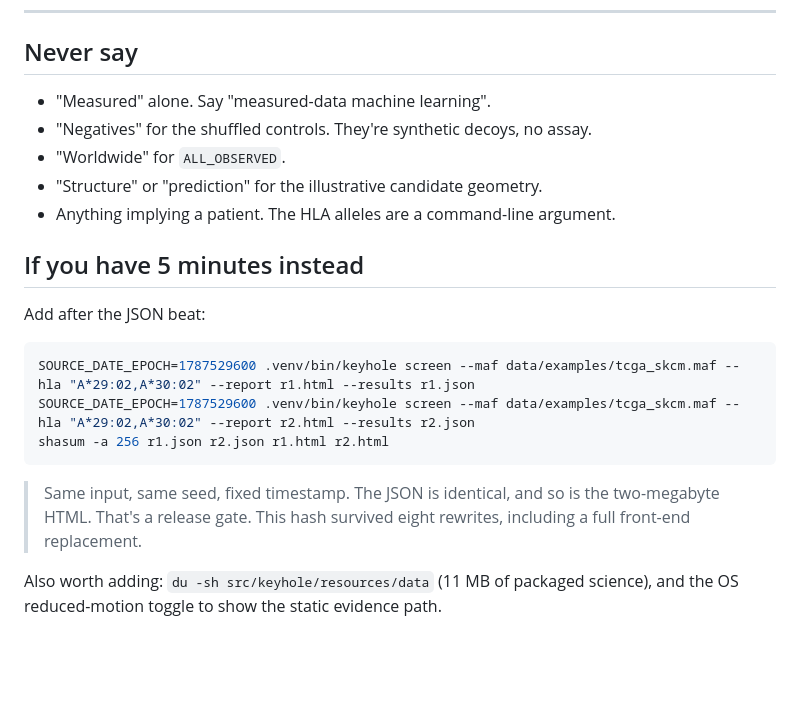
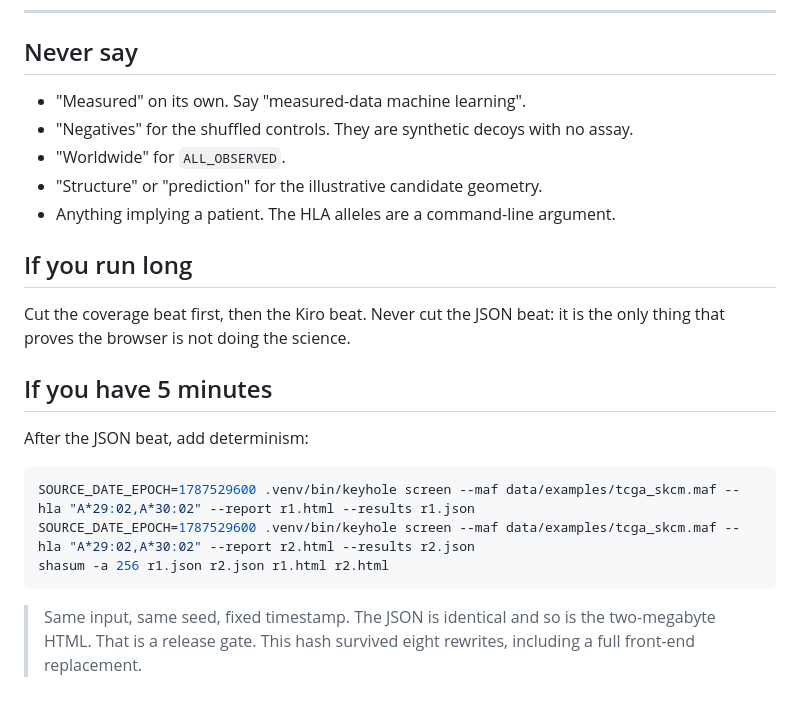
Before and after one commit to NoDayLight/keyhole-immunology, a Markdown page: docs/VIDEO.md, the part around one of its changes. Rendered like a GitHub page; blank space fills up the shorter version.

````diff
--- a/docs/VIDEO.md
+++ b/docs/VIDEO.md
@@ -143,15 +179,20 @@ Open `.kiro/steering/invariants.md`.
 
 ## Never say
 
-- "Measured" alone. Say "measured-data machine learning".
-- "Negatives" for the shuffled controls. They're synthetic decoys, no assay.
+- "Measured" on its own. Say "measured-data machine learning".
+- "Negatives" for the shuffled controls. They are synthetic decoys with no assay.
 - "Worldwide" for `ALL_OBSERVED`.
 - "Structure" or "prediction" for the illustrative candidate geometry.
 - Anything implying a patient. The HLA alleles are a command-line argument.
 
-## If you have 5 minutes instead
+## If you run long
 
-Add after the JSON beat:
+Cut the coverage beat first, then the Kiro beat. Never cut the JSON beat: it is the only thing that
+proves the browser is not doing the science.
+
+## If you have 5 minutes
+
+After the JSON beat, add determinism:
 
 ```sh
 SOURCE_DATE_EPOCH=1787529600 .venv/bin/keyhole screen --maf data/examples/tcga_skcm.maf --hla "A*29:02,A*30:02" --report r1.html --results r1.json
@@ -159,8 +200,5 @@ SOURCE_DATE_EPOCH=1787529600 .venv/bin/keyhole screen --maf data/examples/tcga_s
 shasum -a 256 r1.json r2.json r1.html r2.html
 ```
 
-> Same input, same seed, fixed timestamp. The JSON is identical, and so is the two-megabyte HTML.
-> That's a release gate. This hash survived eight rewrites, including a full front-end replacement.
-
-Also worth adding: `du -sh src/keyhole/resources/data` (11 MB of packaged science), and the OS
-reduced-motion toggle to show the static evidence path.
+> Same input, same seed, fixed timestamp. The JSON is identical and so is the two-megabyte HTML.
+> That is a release gate. This hash survived eight rewrites, including a full front-end replacement.
````
Also changed, not shown: other parts of docs/VIDEO.md (+83 -47 lines).
